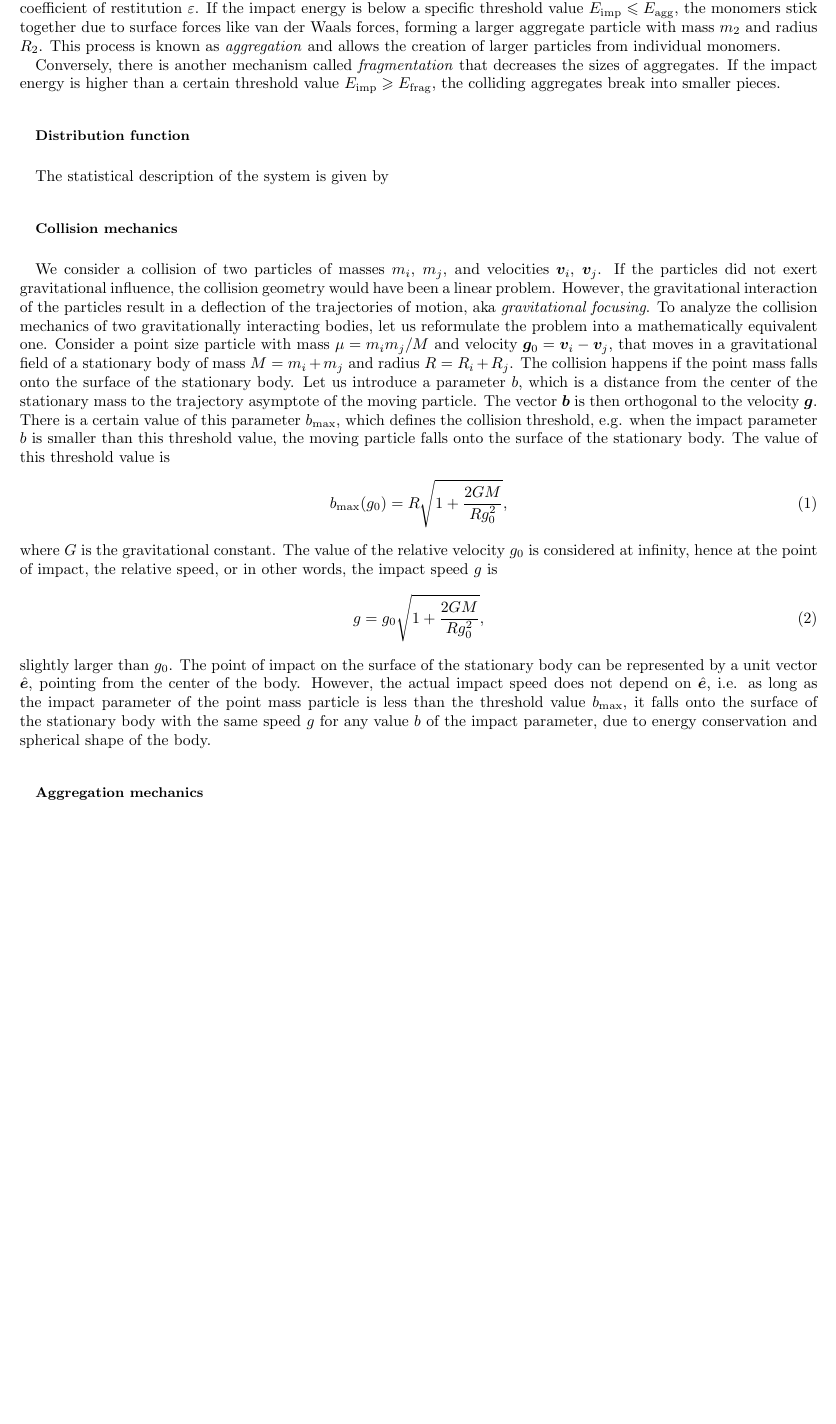
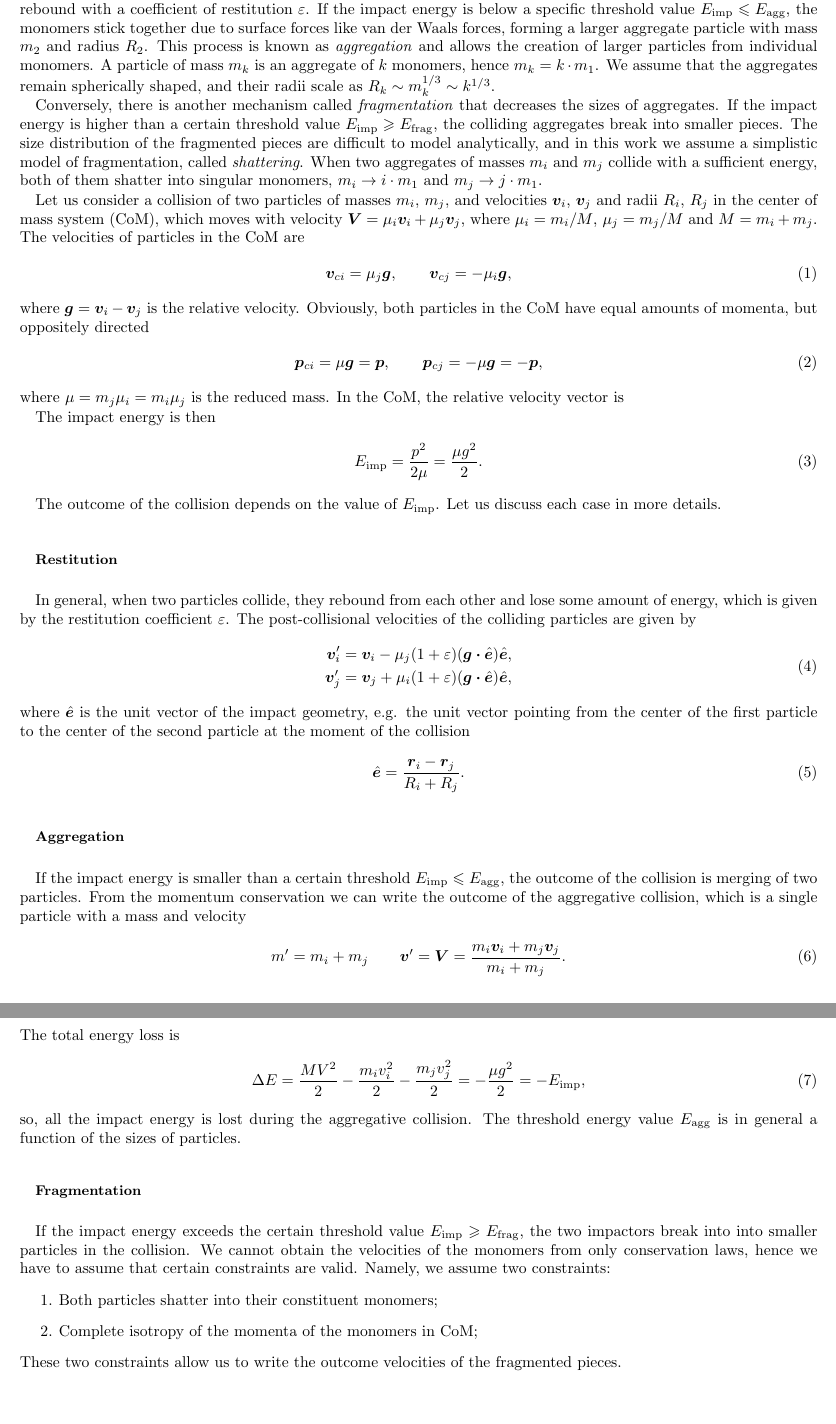
Before and after one commit to R0nJeremy/Aggregation-Fragmention-kinetics, a LaTeX paper (draft/kinetic_equations/agg_frag_kinetics.tex, which reads draft/kinetic_equations/notations.sty): part of the page before the commit and two parts of pages 1 and 2 of 2 after it, the two joined at a grey line, cut so that both start at the same text, the shorter picture padded with empty space. Compiled offline with pdfLaTeX.

Commit message:
Reorganized the draft

```diff
--- a/draft/kinetic_equations/agg_frag_kinetics.tex
+++ b/draft/kinetic_equations/agg_frag_kinetics.tex
@@ -4,56 +6,93 @@
 \begin{document}
 \section{The mechanics of binary interactions}
 Our system comprises an infinite number of mechanically identical, spherical particles
-known as monomers. These particles have masses $m_1$ and radii $R_1$. Although their
-masses are quite small, they can interact with each other gravitationally. When two
+known as monomers. These particles have masses $m_1$ and radii $R_1$. When two
 monomers collide, they lose a certain amount of impact energy and rebound with a
 coefficient of restitution $\eps$. If the impact energy is below a specific threshold
 value $\ltx{E}{imp}\leqslant\ltx{E}{agg}$, the monomers stick together due to surface
 forces like van der Waals forces, forming a larger aggregate particle with mass $m_2$
 and radius $R_2$. This process is known as \emph{aggregation} and allows the creation
-of larger particles from individual monomers.
+of larger particles from individual monomers. A particle of mass $m_k$ is an aggregate
+of $k$ monomers, hence $m_k=k\cdot m_1$. We assume that the aggregates remain
+spherically shaped, and their radii scale as $R_k\sim m_k^{1/3}\sim k^{1/3}$.
 
 Conversely, there is another mechanism called \emph{fragmentation} that decreases the
 sizes of aggregates. If the impact energy is higher than a certain threshold value
 $\ltx{E}{imp}\geqslant\ltx{E}{frag}$, the colliding aggregates break into smaller pieces.
+The size distribution of the fragmented pieces are difficult to model analytically, and
+in this work we assume a simplistic model of fragmentation, called \emph{shattering}.
+When two aggregates of masses $m_i$ and $m_j$ collide with a sufficient energy, both
+of them shatter into singular monomers, $m_i\to i\cdot m_1$ and $m_j\to j\cdot m_1$.
 
-\subsection{Distribution function}
-The statistical description of the system is given by
+Let us consider a collision of two particles of masses $m_i$, $m_j$, and velocities
+$\bv_i$, $\bv_j$ and radii $R_i$, $R_j$ in the center of mass system (CoM), which moves
+with velocity $\bV=\mu_i\bv_i+\mu_j\bv_j$, where $\mu_i=m_i/M$, $\mu_j=m_j/M$ and
+$M=m_i+m_j$. The velocities of particles in the CoM are
+\begin{equation}
+    \bv_{ci}=\mu_j\bg,\qquad\bv_{cj}=-\mu_i\bg,
+\end{equation}
+where $\bg=\bv_i-\bv_j$ is the relative velocity. Obviously, both particles in the CoM
+have equal amounts of momenta, but oppositely directed
+\begin{equation}
+    \bp_{ci}=\mu\bg=\bp,\qquad\bp_{cj}=-\mu\bg=-\bp,
+\end{equation}
+where $\mu=m_j\mu_i=m_i\mu_j$ is the reduced mass. In the CoM, the relative velocity
+vector is
 
-\subsection{Collision mechanics}
-We consider a collision of two particles of masses $m_i$, $m_j$, and velocities $\bv_i$,
-$\bv_j$. If the particles did not exert gravitational influence, the collision
-geometry would have been a linear problem. However, the gravitational interaction of
-the particles result in a deflection of the trajectories of motion, aka
-\emph{gravitational focusing}. To analyze the collision mechanics of two gravitationally
-interacting bodies, let us reformulate the problem into a mathematically equivalent one.
-Consider a point size particle with mass $\mu=m_im_j/M$ and velocity $\bg_0=\bv_i-\bv_j$,
-that moves in a gravitational field of a stationary body of mass $M=m_i+m_j$ and radius
-$R=R_i+R_j$. The collision happens if the point mass falls onto the surface of the
-stationary body. Let us introduce a parameter $b$, which is a distance from the center of
-the stationary mass to the trajectory asymptote of the moving particle. The vector $\bb$
-is then orthogonal to the velocity $\bg$. There is a certain value of this parameter
-$\lmax{b}$, which defines the collision threshold, e.g. when the impact parameter $b$
-is smaller than this threshold value, the moving particle falls onto the surface of the
-stationary body. The value of this threshold value is
+The impact energy is then
 \begin{equation}
-    \lmax{b}\pqty{g_0}=R\sqrt{1+\frac{2GM}{Rg_0^2}},
+    \ltx{E}{imp}=\frac{p^2}{2\mu}=\frac{\mu g^2}{2}.
 \end{equation}
-where $G$ is the gravitational constant. The value of the relative velocity $g_0$ is
-considered at infinity, hence at the point of impact, the relative speed, or in other
-words, the impact speed $g$ is
+
+The outcome of the collision depends on the value of $\ltx{E}{imp}$. Let us discuss each
+case in more details.
+
+\subsection{Restitution}
+In general, when two particles collide, they rebound from each other and lose some amount
+of energy, which is given by the restitution coefficient $\eps$. The post-collisional
+velocities of the colliding particles are given by
 \begin{equation}
-    g = g_0\sqrt{1+\frac{2GM}{Rg_0^2}},
+    \begin{split}
+        \bv_i'&=\bv_i-\mu_j\pqty{1+\eps}\pqty{\bg\vdot\be}\be,\\
+        \bv_j'&=\bv_j+\mu_i\pqty{1+\eps}\pqty{\bg\vdot\be}\be,
+    \end{split}
 \end{equation}
-slightly larger than $g_0$. The point of impact on the surface of the stationary body
-can be represented by a unit vector $\be$, pointing from the center of the body. However,
-the actual impact speed does not depend on $\be$, i.e. as long as the impact parameter
-of the point mass particle is less than the threshold value $\lmax{b}$,
-it falls onto the surface of the stationary body with the same speed $g$
-for any value $b$ of the impact parameter, due to energy conservation and spherical shape
-of the body.
+where $\be$ is the unit vector of the impact geometry, e.g. the unit vector pointing
+from the center of the first particle to the center of the second particle at the moment
+of the collision
+\begin{equation}
+    \be=\frac{\br_i-\br_j}{R_i+R_j}.
+\end{equation}
 
-\subsection{Aggregation mechanics}
+\subsection{Aggregation}
+If the impact energy is smaller than a certain threshold
+$\ltx{E}{imp}\leqslant\ltx{E}{agg}$, the outcome of the collision is merging of two
+particles. From the momentum conservation we can write the outcome of the aggregative
+collision, which is a single particle with a mass and velocity
+\begin{equation}
+    m'=m_i+m_j\qquad\bv'=\bV=\frac{m_i\bv_i+m_j\bv_j}{m_i+m_j}.
+\end{equation}
+The total energy loss is
+\begin{equation}
+        \Delta E=\frac{MV^2}{2}-\frac{m_iv_i^2}{2}-\frac{m_jv_j^2}{2}
+        =-\frac{\mu g^2}{2}=-\ltx{E}{imp},
+\end{equation}
+so, all the impact energy is lost during the aggregative collision.
+The threshold energy value $\ltx{E}{agg}$ is in general a function of the sizes of
+particles.
+
+\subsection{Fragmentation}
+If the impact energy exceeds the certain threshold value
+$\ltx{E}{imp}\geqslant\ltx{E}{frag}$, the two impactors break into into smaller
+particles in the collision.
+We cannot obtain the velocities of the monomers from only conservation laws, hence
+we have to assume that certain constraints are valid. Namely, we assume two
+constraints:
+\begin{enumerate}
+    \item Both particles shatter into their constituent monomers;
+    \item Complete isotropy of the momenta of the monomers in CoM;
+\end{enumerate}
+These two constraints allow us to write the outcome velocities of the fragmented pieces.
 
 
 
--- a/draft/kinetic_equations/notations.sty
+++ b/draft/kinetic_equations/notations.sty
@@ -27,6 +27,7 @@
 \newcommand{\bu}{\vb*{u}}
 \newcommand{\bg}{\vb*{g}}
 \newcommand{\br}{\vb*{r}}
+\newcommand{\bp}{\vb*{p}}
 
 % boldface uppercase vectors
 \newcommand{\bV}{\vb*{V}}
```
Also changed, not shown: draft/kinetic_equations/agg_frag_kinetics.pdf, draft/kinetic_equations/agg_frag_kinetics.tex (2 more changed lines), 5 other files.
